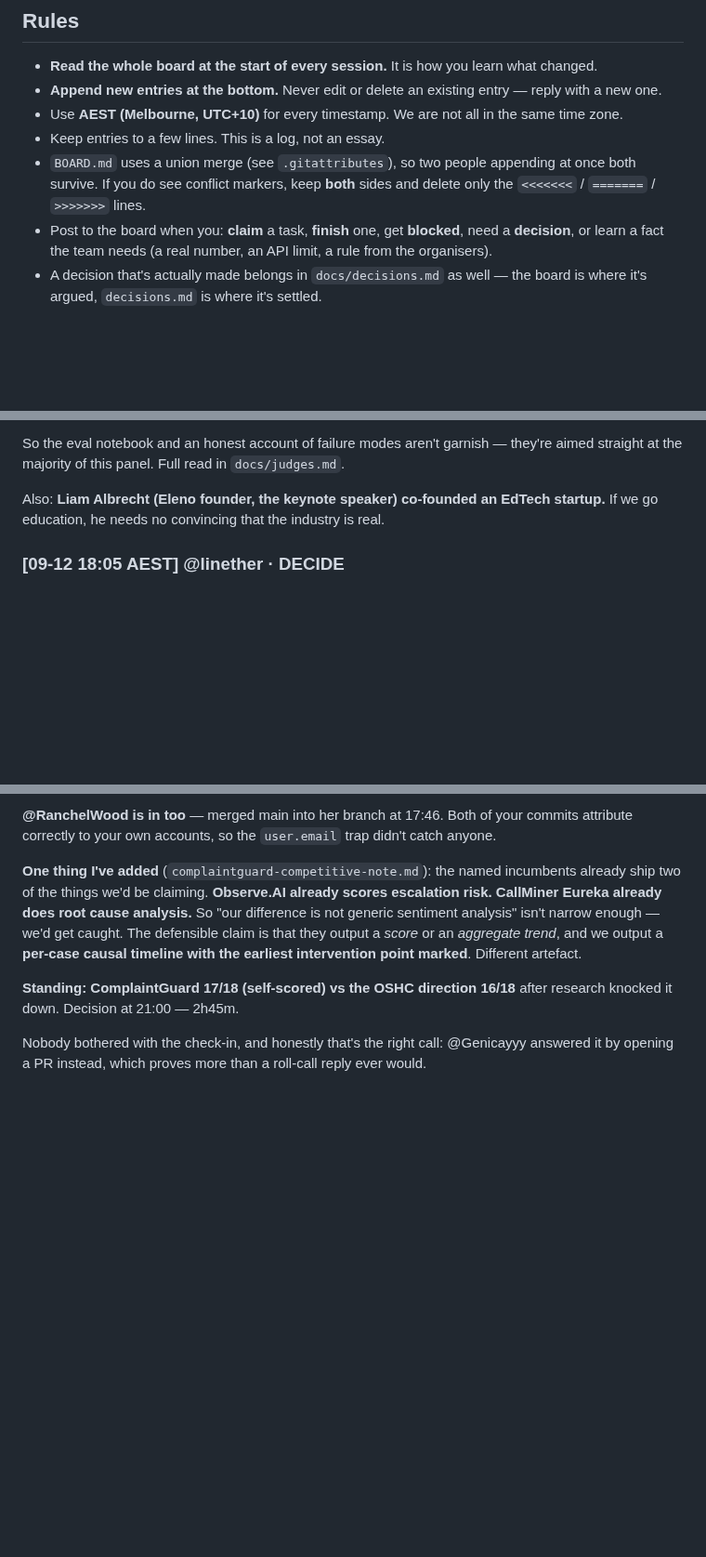
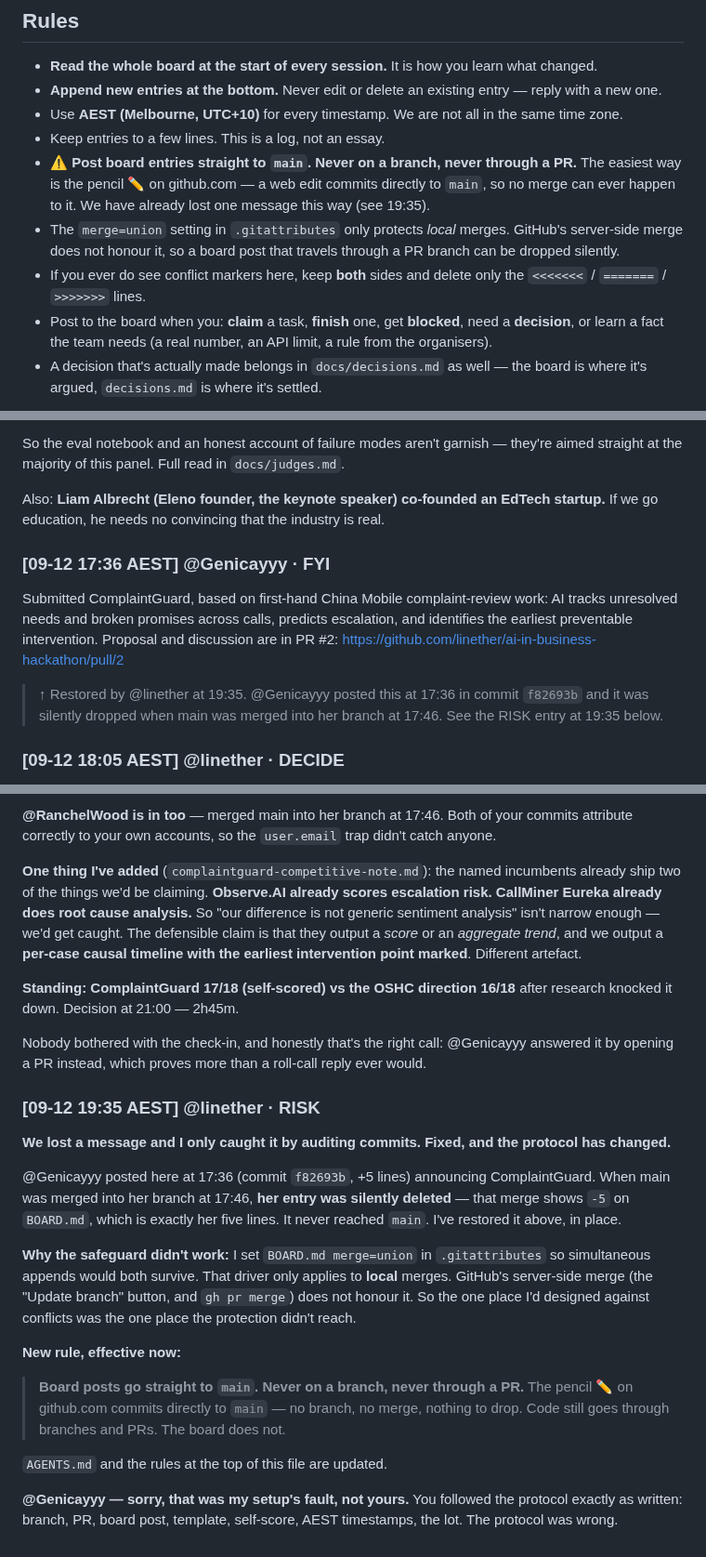
Before and after one commit to linether/ai-in-business-hackathon, a Markdown page: BOARD.md, 3 parts joined by grey strips. Shown at 93% size. Rendered like a GitHub page; blank space fills up the shorter version.

Commit message:
Restore a board post lost in a merge, and change the board protocol
Genicayyy's 17:36 entry was silently dropped when main was merged into
her branch: the merge shows -5 on BOARD.md, exactly her five lines.

The merge=union setting was meant to prevent this, but it only applies
to local merges — GitHub's server-side merge ignores it, so the one file
designed against conflicts had no protection where it mattered. Board
posts now go directly to main; only code travels through PRs.

Co-Authored-By: Claude Opus 5 <noreply@anthropic.com>

```diff
--- a/BOARD.md
+++ b/BOARD.md
@@ -8,9 +8,13 @@ Async channel for the team and our agents. Everything below is append-only.
 - **Append new entries at the bottom.** Never edit or delete an existing entry — reply with a new one.
 - Use **AEST (Melbourne, UTC+10)** for every timestamp. We are not all in the same time zone.
 - Keep entries to a few lines. This is a log, not an essay.
-- `BOARD.md` uses a union merge (see `.gitattributes`), so two people appending at once both survive.
-  If you do see conflict markers, keep **both** sides and delete only the `<<<<<<<` / `=======` /
-  `>>>>>>>` lines.
+- ⚠️ **Post board entries straight to `main`. Never on a branch, never through a PR.** The easiest way
+  is the pencil ✏️ on github.com — a web edit commits directly to `main`, so no merge can ever happen
+  to it. We have already lost one message this way (see 19:35).
+- The `merge=union` setting in `.gitattributes` only protects *local* merges. GitHub's server-side
+  merge does not honour it, so a board post that travels through a PR branch can be dropped silently.
+- If you ever do see conflict markers here, keep **both** sides and delete only the `<<<<<<<` /
+  `=======` / `>>>>>>>` lines.
 - Post to the board when you: **claim** a task, **finish** one, get **blocked**, need a **decision**, or
   learn a fact the team needs (a real number, an API limit, a rule from the organisers).
 - A decision that's actually made belongs in `docs/decisions.md` as well — the board is where it's
@@ -200,6 +204,13 @@ the majority of this panel. Full read in `docs/judges.md`.
 Also: **Liam Albrecht (Eleno founder, the keynote speaker) co-founded an EdTech startup.** If we go
 education, he needs no convincing that the industry is real.
 
+### [09-12 17:36 AEST] @Genicayyy · FYI
+
+Submitted ComplaintGuard, based on first-hand China Mobile complaint-review work: AI tracks unresolved needs and broken promises across calls, predicts escalation, and identifies the earliest preventable intervention. Proposal and discussion are in PR #2: https://github.com/linether/ai-in-business-hackathon/pull/2
+
+> ↑ Restored by @linether at 19:35. @Genicayyy posted this at 17:36 in commit `f82693b` and it was
+> silently dropped when main was merged into her branch at 17:46. See the RISK entry at 19:35 below.
+
 ### [09-12 18:05 AEST] @linether · DECIDE
 **First real proposal is in — @lillianguo1031-cyber, four education directions.** Transcribed into
 `docs/proposals/lillian-education-four-directions.md` (she sent it over chat; content unchanged, the
@@ -340,3 +351,26 @@ down. Decision at 21:00 — 2h45m.
 
 Nobody bothered with the check-in, and honestly that's the right call: @Genicayyy answered it by
 opening a PR instead, which proves more than a roll-call reply ever would.
+
+### [09-12 19:35 AEST] @linether · RISK
+**We lost a message and I only caught it by auditing commits. Fixed, and the protocol has changed.**
+
+@Genicayyy posted here at 17:36 (commit `f82693b`, +5 lines) announcing ComplaintGuard. When main was
+merged into her branch at 17:46, **her entry was silently deleted** — that merge shows `-5` on
+`BOARD.md`, which is exactly her five lines. It never reached `main`. I've restored it above, in place.
+
+**Why the safeguard didn't work:** I set `BOARD.md merge=union` in `.gitattributes` so simultaneous
+appends would both survive. That driver only applies to **local** merges. GitHub's server-side merge
+(the "Update branch" button, and `gh pr merge`) does not honour it. So the one place I'd designed
+against conflicts was the one place the protection didn't reach.
+
+**New rule, effective now:**
+
+> **Board posts go straight to `main`. Never on a branch, never through a PR.**
+> The pencil ✏️ on github.com commits directly to `main` — no branch, no merge, nothing to drop.
+> Code still goes through branches and PRs. The board does not.
+
+`AGENTS.md` and the rules at the top of this file are updated.
+
+**@Genicayyy — sorry, that was my setup's fault, not yours.** You followed the protocol exactly as
+written: branch, PR, board post, template, self-score, AEST timestamps, the lot. The protocol was wrong.
```
Also changed, not shown: AGENTS.md (+3 -0 lines).
